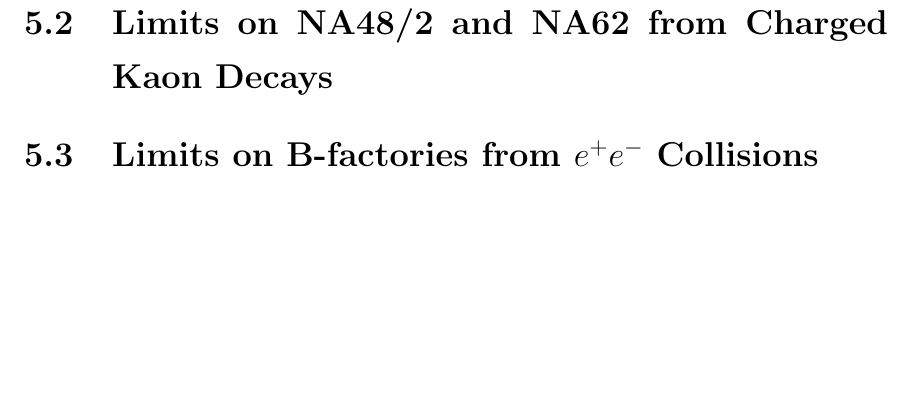
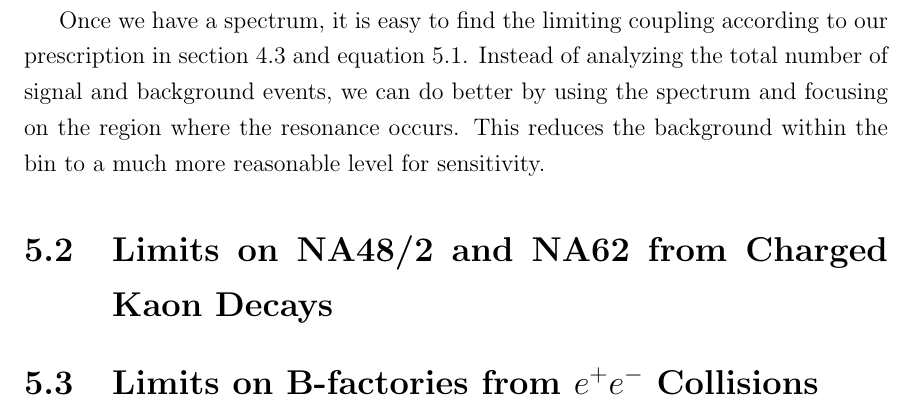
Before and after one commit to drglove/masters-thesis, a LaTeX thesis (thesis.tex, which reads chapters/5/sec_muon.tex): part of page 39 of 48, cut at the place of the change, the shorter picture padded with empty space. Compiled offline with pdfLaTeX.

Commit message:
Begin limit setting procedure for mu3e

```diff
--- a/chapters/5/sec_muon.tex
+++ b/chapters/5/sec_muon.tex
@@ -130,3 +130,7 @@ As an example spectrum, with both background and signal, we show Fig.\ \ref{fig:
             \textbf{Right}: The signal and background spectrum. The bump is slightly visible above the background, centered at the mass used during generation. Elsewhere on the spectrum, the signal is not visible.}
     \label{fig:mu_eeenunu_scalar_spectrum}
 \end{figure}
+
+Once we have a spectrum, it is easy to find the limiting coupling according to our prescription in section \ref{sec:limit_procedure} and equation \ref{eqn:gphi_limit}.
+Instead of analyzing the total number of signal and background events, we can do better by using the spectrum and focusing on the region where the resonance occurs.
+This reduces the background within the bin to a much more reasonable level for sensitivity.
```
